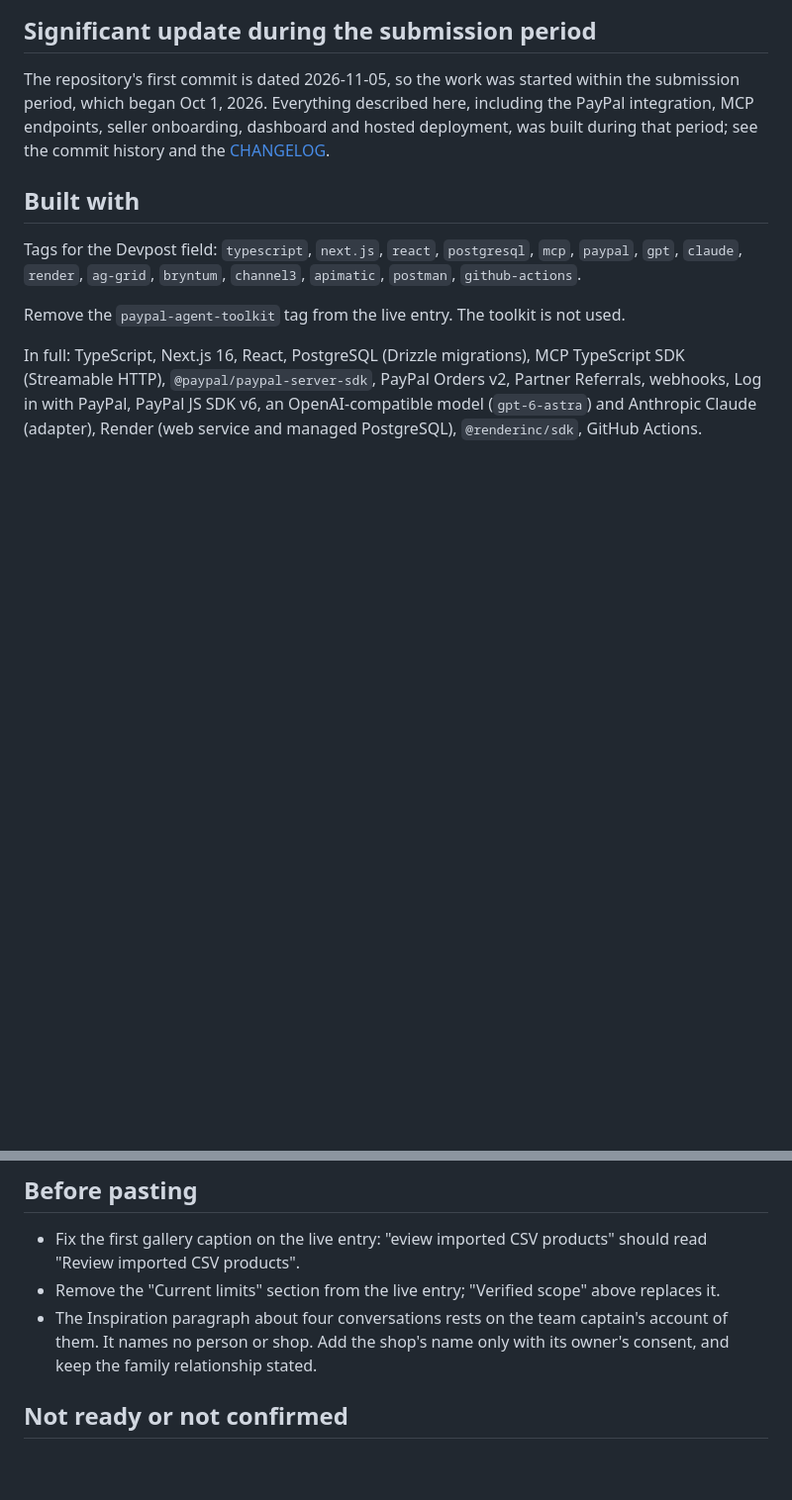
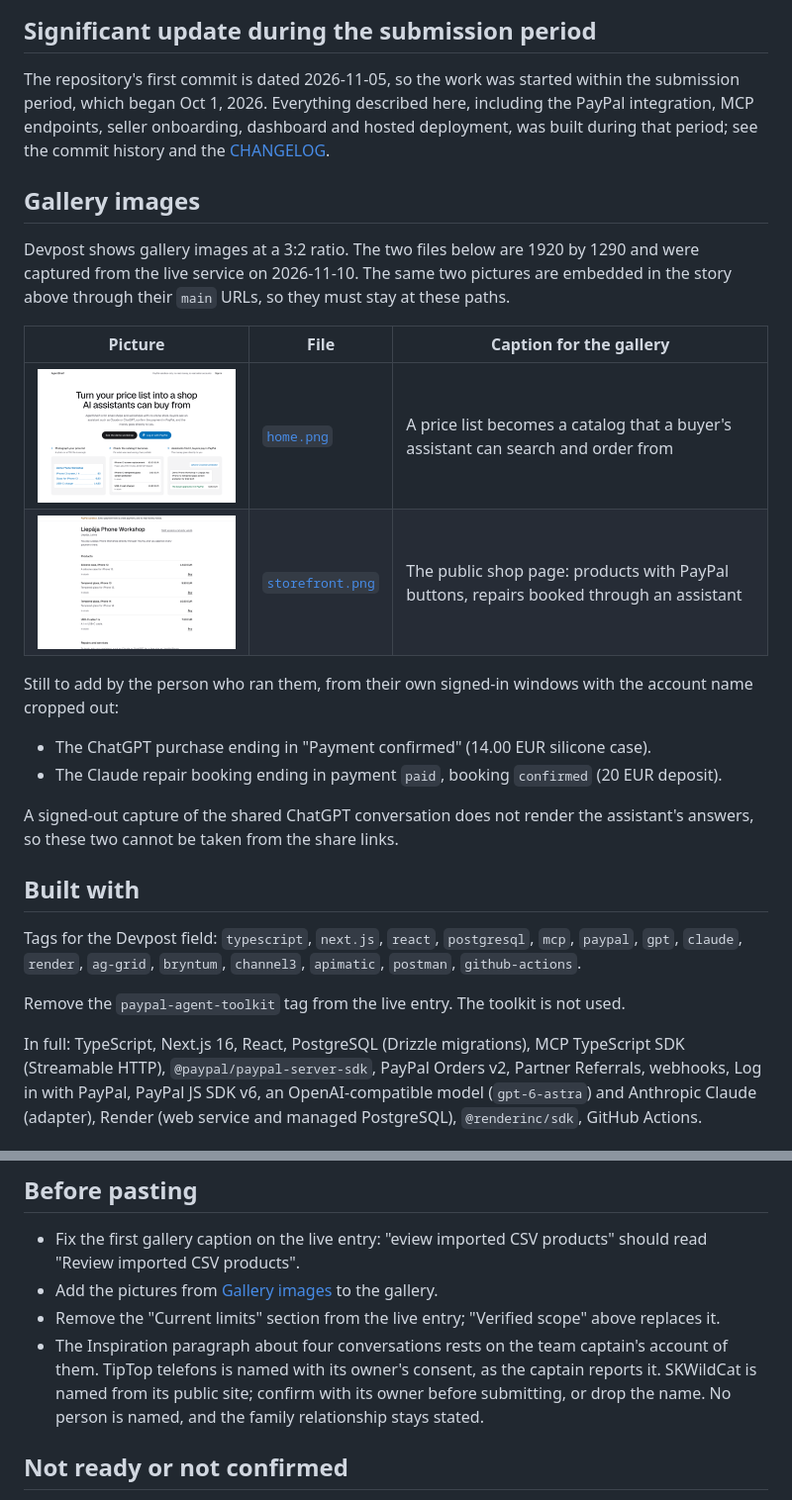
Before and after one commit to ever-guild/AgentShelf, a Markdown page: docs/devpost-draft.md, 2 parts joined by grey strips. Shown at 99% size. Rendered like a GitHub page; pictures changed too: docs/images/submission/home.png (added), docs/images/submission/storefront.png (added); blank space fills up the shorter version.

Commit message:
docs(submission): add product screenshots and name the shop in the story
Two 1920px screenshots of the live home page and public shop page are
embedded in the paste-ready story and listed for the gallery. The
Inspiration section names TipTop telefons, with its owner's consent, and
the tiler's public site.

Refs: #22

```diff
--- a/docs/devpost-draft.md
+++ b/docs/devpost-draft.md
@@ -102,6 +106,22 @@ PayPal Sandbox only, no real money. A product purchase and a repair booking with
 ## Significant update during the submission period
 
 The repository's first commit is dated 2026-11-05, so the work was started within the submission period, which began Oct 1, 2026. Everything described here, including the PayPal integration, MCP endpoints, seller onboarding, dashboard and hosted deployment, was built during that period; see the commit history and the [CHANGELOG](../CHANGELOG.md).
+
+## Gallery images
+
+Devpost shows gallery images at a 3:2 ratio. The two files below are 1920 by 1290 and were captured from the live service on 2026-11-10. The same two pictures are embedded in the story above through their `main` URLs, so they must stay at these paths.
+
+| Picture | File | Caption for the gallery |
+| --- | --- | --- |
+| <img src="images/submission/home.png" alt="AgentShelf home page" width="360"> | [`home.png`](images/submission/home.png) | A price list becomes a catalog that a buyer's assistant can search and order from |
+| <img src="images/submission/storefront.png" alt="Public shop page of Liepāja Phone Workshop" width="360"> | [`storefront.png`](images/submission/storefront.png) | The public shop page: products with PayPal buttons, repairs booked through an assistant |
+
+Still to add by the person who ran them, from their own signed-in windows with the account name cropped out:
+
+- The ChatGPT purchase ending in "Payment confirmed" (14.00 EUR silicone case).
+- The Claude repair booking ending in payment `paid`, booking `confirmed` (20 EUR deposit).
+
+A signed-out capture of the shared ChatGPT conversation does not render the assistant's answers, so these two cannot be taken from the share links.
 
 ## Built with
 
@@ -175,8 +195,9 @@ PayPal Agent Toolkit, Elastic, Zapier, KERNEL, Astropods.
 ## Before pasting
 
 - Fix the first gallery caption on the live entry: "eview imported CSV products" should read "Review imported CSV products".
+- Add the pictures from [Gallery images](#gallery-images) to the gallery.
 - Remove the "Current limits" section from the live entry; "Verified scope" above replaces it.
-- The Inspiration paragraph about four conversations rests on the team captain's account of them. It names no person or shop. Add the shop's name only with its owner's consent, and keep the family relationship stated.
+- The Inspiration paragraph about four conversations rests on the team captain's account of them. TipTop telefons is named with its owner's consent, as the captain reports it. SKWildCat is named from its public site; confirm with its owner before submitting, or drop the name. No person is named, and the family relationship stays stated.
 
 ## Not ready or not confirmed
 
```
Also changed, not shown: other parts of docs/devpost-draft.md (+5 -1 lines), CHANGELOG.md (+2 -0 lines).
